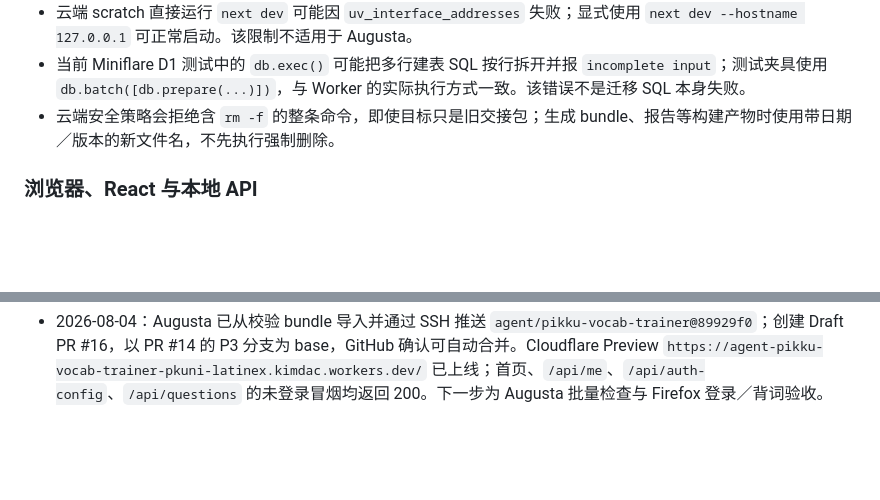
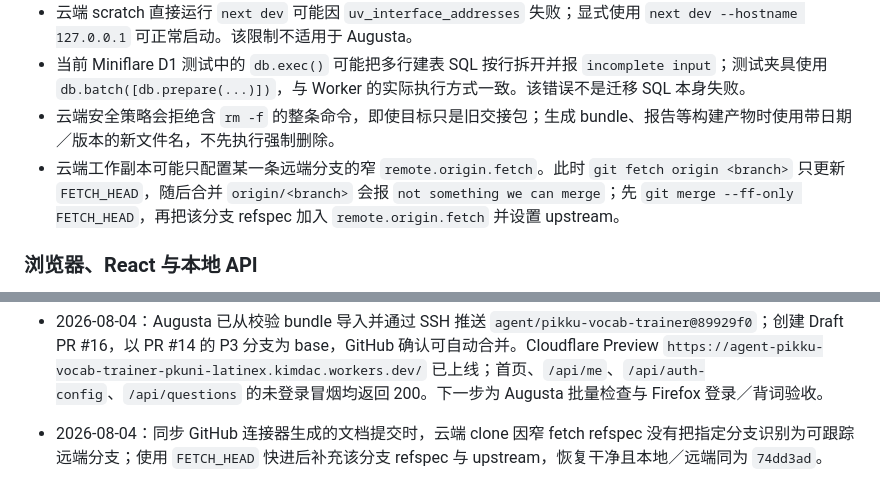
Before and after one commit to Etymodes/PKUni_Latinex, a Markdown page: Pikku_MEMORY.md, 2 parts joined by grey strips. Drawn GitHub-style; blank space fills up the shorter version.

Commit message:
docs: remember narrow fetch ref recovery

```diff
--- a/Pikku_MEMORY.md
+++ b/Pikku_MEMORY.md
@@ -265,6 +265,7 @@ $env:NEXT_PUBLIC_AUTH_MODE="supabase"; & ".\node_modules\.bin\next.cmd" build; R
 - 云端 scratch 直接运行 `next dev` 可能因 `uv_interface_addresses` 失败；显式使用 `next dev --hostname 127.0.0.1` 可正常启动。该限制不适用于 Augusta。
 - 当前 Miniflare D1 测试中的 `db.exec()` 可能把多行建表 SQL 按行拆开并报 `incomplete input`；测试夹具使用 `db.batch([db.prepare(...)])`，与 Worker 的实际执行方式一致。该错误不是迁移 SQL 本身失败。
 - 云端安全策略会拒绝含 `rm -f` 的整条命令，即使目标只是旧交接包；生成 bundle、报告等构建产物时使用带日期／版本的新文件名，不先执行强制删除。
+- 云端工作副本可能只配置某一条远端分支的窄 `remote.origin.fetch`。此时 `git fetch origin <branch>` 只更新 `FETCH_HEAD`，随后合并 `origin/<branch>` 会报 `not something we can merge`；先 `git merge --ff-only FETCH_HEAD`，再把该分支 refspec 加入 `remote.origin.fetch` 并设置 upstream。
 
 ### 浏览器、React 与本地 API
 
@@ -331,3 +332,4 @@ $env:NEXT_PUBLIC_AUTH_MODE="supabase"; & ".\node_modules\.bin\next.cmd" build; R
 - 2026-08-04：P3.1 部署链复核发现 Branch Preview 不会自动运行远端 D1 迁移，旧 `user_preferences` 可能缺少 `vocab_mode`。Worker 已加入幂等运行时补列和迁移标记，并新增真实 Miniflare+D1 旧表回归测试。测试夹具初次因多行 `db.exec()` 被拆行而报 `incomplete input`，改用 `db.batch/db.prepare` 后通过；最终 15/15 Node 测试、TypeScript、生产构建、Wrangler dry-run 与 Git 格式检查全部通过。
 - 2026-08-04：云端工作区无法直接 Git push 时，P3.1 使用完整 Git bundle 交接给 Augusta，不复制散乱代码：用户从 bundle 导入到独立本地分支，再通过既有 SSH 推送 `agent/pikku-vocab-trainer`；远端分支出现后由连接器创建以 P3 分支为 base 的 Draft PR。bundle 必须在最后一次提交后重建并校验 SHA-256。
 - 2026-08-04：Augusta 已从校验 bundle 导入并通过 SSH 推送 `agent/pikku-vocab-trainer@89929f0`；创建 Draft PR #16，以 PR #14 的 P3 分支为 base，GitHub 确认可自动合并。Cloudflare Preview `https://agent-pikku-vocab-trainer-pkuni-latinex.kimdac.workers.dev/` 已上线；首页、`/api/me`、`/api/auth-config`、`/api/questions` 的未登录冒烟均返回 200。下一步为 Augusta 批量检查与 Firefox 登录／背词验收。
+- 2026-08-04：同步 GitHub 连接器生成的文档提交时，云端 clone 因窄 fetch refspec 没有把指定分支识别为可跟踪远端分支；使用 `FETCH_HEAD` 快进后补充该分支 refspec 与 upstream，恢复干净且本地／远端同为 `74dd3ad`。
```
